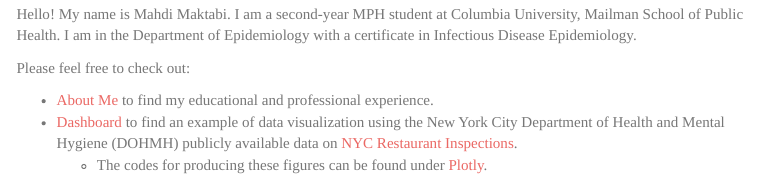
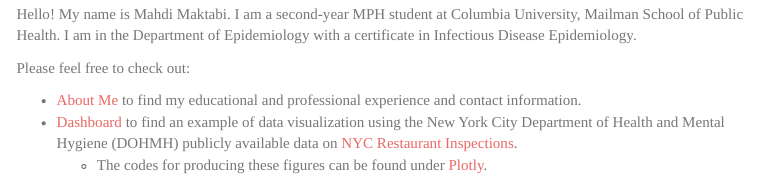
Before and after one commit to mahdi-maktabi/mahdi-maktabi.github.io, an R Markdown document (index.Rmd): the page in a window 1100 px wide, from 530 px down. The pictures show the output file index.html that the author committed with the source, opened offline; library style sheets and scripts come from the installed R packages; menus at the side of the page are left out.

Commit message:
Editing my home page.

```diff
--- a/index.Rmd
+++ b/index.Rmd
@@ -13,6 +13,6 @@ Hello! My name is Mahdi Maktabi. I am a second-year MPH student at Columbia Univ
 
 Please feel free to check out:
 
-* [About Me](https://mahdi-maktabi.github.io/about.html) to find my educational and professional experience.
+* [About Me](https://mahdi-maktabi.github.io/about.html) to find my educational and professional experience and contact information.
 * [Dashboard](https://mahdi-maktabi.github.io/dashboard.html) to find an example of data visualization using the New York City Department of Health and Mental Hygiene (DOHMH) publicly available data on [NYC Restaurant Inspections](https://data.cityofnewyork.us/Health/DOHMH-New-York-City-Restaurant-Inspection-Results/43nn-pn8j/about_data).
   * The codes for producing these figures can be found under [Plotly](https://mahdi-maktabi.github.io/plotly.html).
```
Also changed, not shown: index.html.
